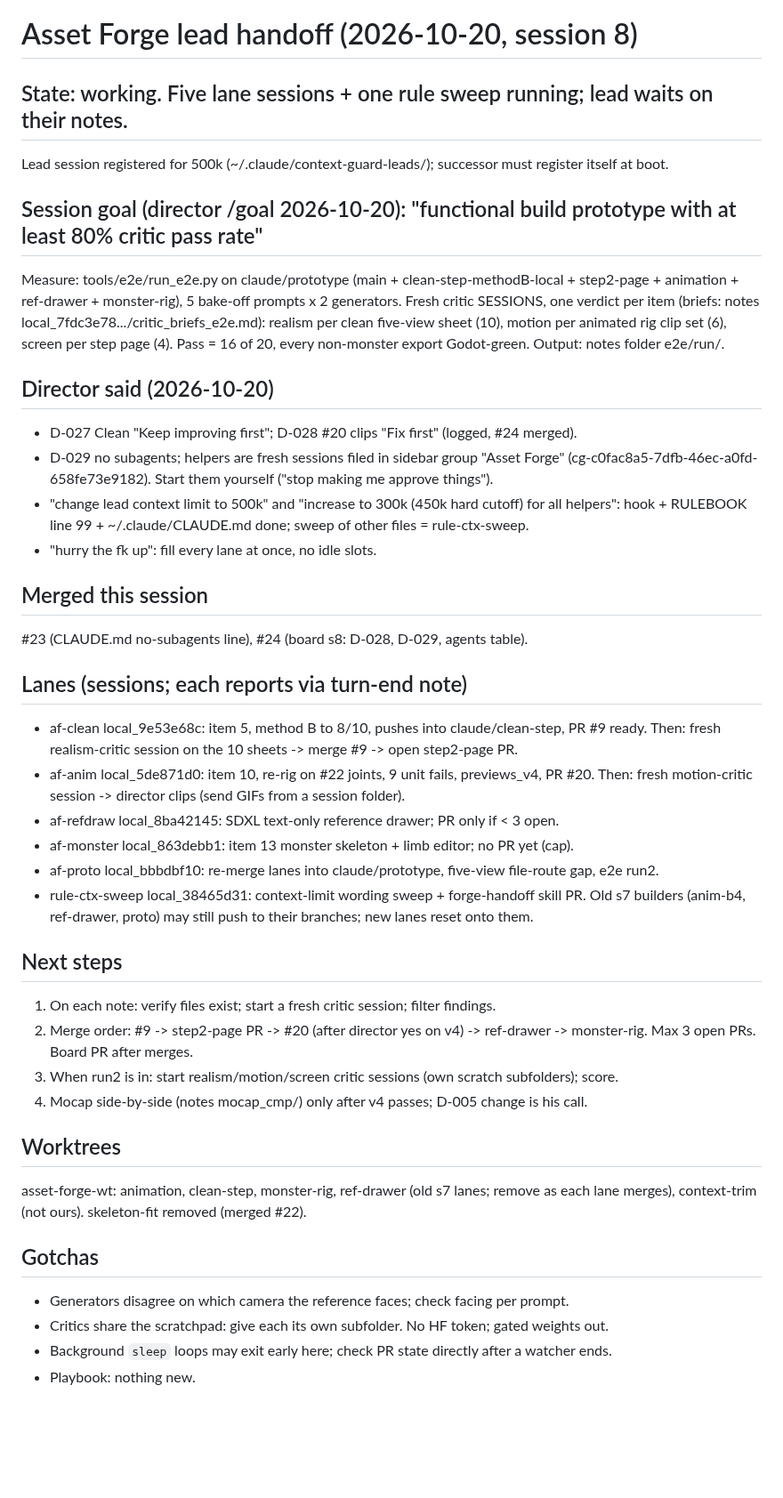
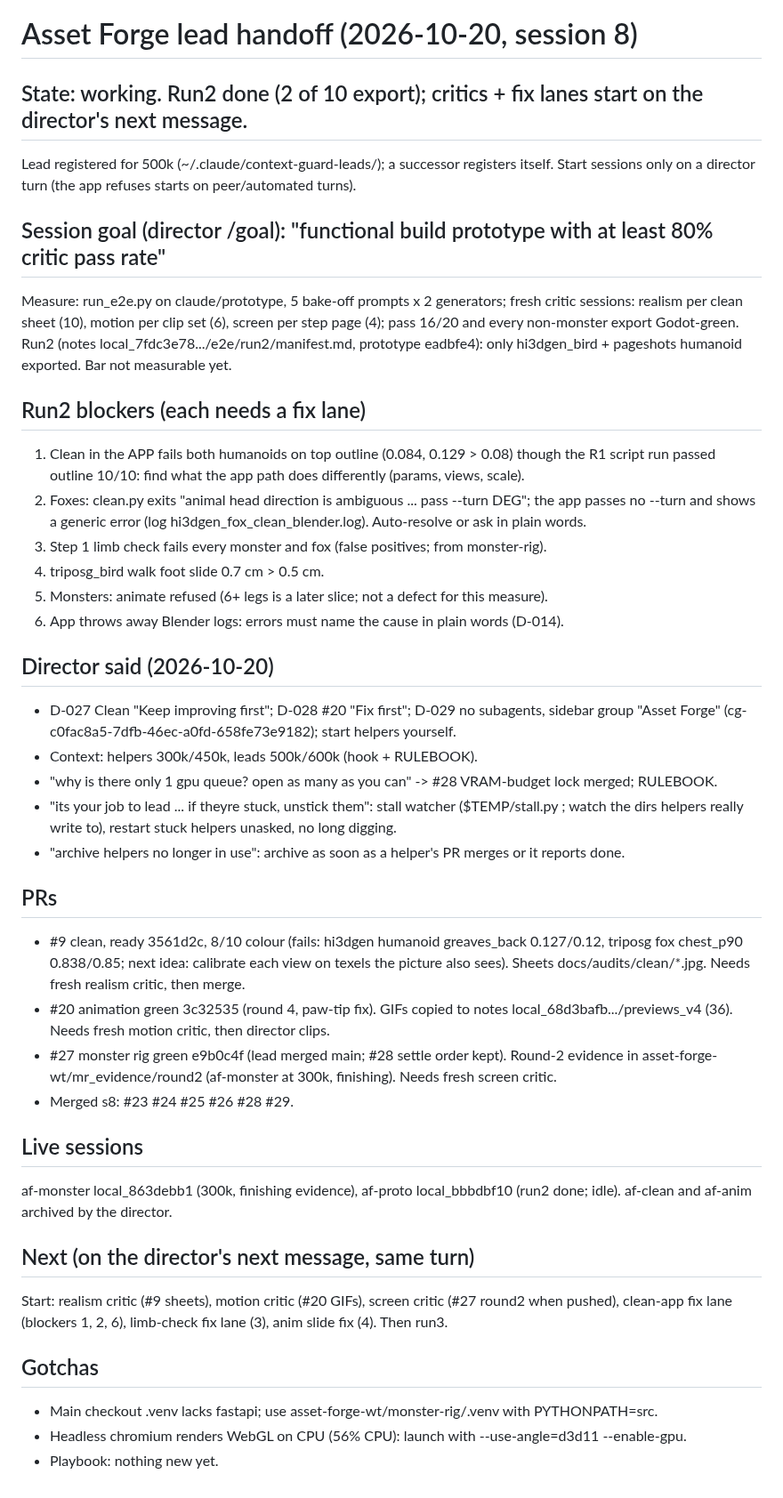
Before and after one commit to gabebartolo-spec/asset-forge, a Markdown page: agent-handoffs/lead.md, the part around the change. Shown at 89% size. Rendered like a GitHub page; blank space fills up the shorter version.

Commit message:
handoff: lead s8 run2 blockers
Co-Authored-By: Claude Opus 5.5 <noreply@anthropic.com>

```diff
--- a/agent-handoffs/lead.md
+++ b/agent-handoffs/lead.md
@@ -1,50 +1,52 @@
 # Asset Forge lead handoff (2026-10-20, session 8)
-## State: working. Five lane sessions + one rule sweep running; lead waits on their notes.
-Lead session registered for 500k (~/.claude/context-guard-leads/<CLI session id>); successor must
-register itself at boot.
+## State: working. Run2 done (2 of 10 export); critics + fix lanes start on the director's next message.
+Lead registered for 500k (~/.claude/context-guard-leads/<CLI session id>); a successor registers itself.
+Start sessions only on a director turn (the app refuses starts on peer/automated turns).
 
-## Session goal (director /goal 2026-10-20): "functional build prototype with at least 80% critic pass rate"
-Measure: tools/e2e/run_e2e.py on claude/prototype (main + clean-step-methodB-local + step2-page +
-animation + ref-drawer + monster-rig), 5 bake-off prompts x 2 generators. Fresh critic SESSIONS,
-one verdict per item (briefs: notes local_7fdc3e78.../critic_briefs_e2e.md): realism per clean
-five-view sheet (10), motion per animated rig clip set (6), screen per step page (4). Pass = 16 of 20,
-every non-monster export Godot-green. Output: notes folder e2e/run<N>/.
+## Session goal (director /goal): "functional build prototype with at least 80% critic pass rate"
+Measure: run_e2e.py on claude/prototype, 5 bake-off prompts x 2 generators; fresh critic sessions:
+realism per clean sheet (10), motion per clip set (6), screen per step page (4); pass 16/20 and every
+non-monster export Godot-green. Run2 (notes local_7fdc3e78.../e2e/run2/manifest.md, prototype
+eadbfe4): only hi3dgen_bird + pageshots humanoid exported. Bar not measurable yet.
+
+## Run2 blockers (each needs a fix lane)
+1. Clean in the APP fails both humanoids on top outline (0.084, 0.129 > 0.08) though the R1 script
+   run passed outline 10/10: find what the app path does differently (params, views, scale).
+2. Foxes: clean.py exits "animal head direction is ambiguous ... pass --turn DEG"; the app passes no
+   --turn and shows a generic error (log hi3dgen_fox_clean_blender.log). Auto-resolve or ask in plain words.
+3. Step 1 limb check fails every monster and fox (false positives; from monster-rig).
+4. triposg_bird walk foot slide 0.7 cm > 0.5 cm.
+5. Monsters: animate refused (6+ legs is a later slice; not a defect for this measure).
+6. App throws away Blender logs: errors must name the cause in plain words (D-014).
 
 ## Director said (2026-10-20)
-- D-027 Clean "Keep improving first"; D-028 #20 clips "Fix first" (logged, #24 merged).
-- D-029 no subagents; helpers are fresh sessions filed in sidebar group "Asset Forge"
-  (cg-c0fac8a5-7dfb-46ec-a0fd-658fe73e9182). Start them yourself ("stop making me approve things").
-- "change lead context limit to 500k" and "increase to 300k (450k hard cutoff) for all helpers":
-  hook + RULEBOOK line 99 + ~/.claude/CLAUDE.md done; sweep of other files = rule-ctx-sweep.
-- "hurry the fk up": fill every lane at once, no idle slots.
+- D-027 Clean "Keep improving first"; D-028 #20 "Fix first"; D-029 no subagents, sidebar group
+  "Asset Forge" (cg-c0fac8a5-7dfb-46ec-a0fd-658fe73e9182); start helpers yourself.
+- Context: helpers 300k/450k, leads 500k/600k (hook + RULEBOOK).
+- "why is there only 1 gpu queue? open as many as you can" -> #28 VRAM-budget lock merged; RULEBOOK.
+- "its your job to lead ... if theyre stuck, unstick them": stall watcher ($TEMP/stall.py <dirs>;
+  watch the dirs helpers really write to), restart stuck helpers unasked, no long digging.
+- "archive helpers no longer in use": archive as soon as a helper's PR merges or it reports done.
 
-## Merged this session
-#23 (CLAUDE.md no-subagents line), #24 (board s8: D-028, D-029, agents table).
+## PRs
+- #9 clean, ready 3561d2c, 8/10 colour (fails: hi3dgen humanoid greaves_back 0.127/0.12, triposg
+  fox chest_p90 0.838/0.85; next idea: calibrate each view on texels the picture also sees).
+  Sheets docs/audits/clean/*.jpg. Needs fresh realism critic, then merge.
+- #20 animation green 3c32535 (round 4, paw-tip fix). GIFs copied to notes local_68d3bafb.../previews_v4
+  (36). Needs fresh motion critic, then director clips.
+- #27 monster rig green e9b0c4f (lead merged main; #28 settle order kept). Round-2 evidence in
+  asset-forge-wt/mr_evidence/round2 (af-monster at 300k, finishing). Needs fresh screen critic.
+- Merged s8: #23 #24 #25 #26 #28 #29.
 
-## Lanes (sessions; each reports via turn-end note)
-- af-clean local_9e53e68c: item 5, method B to 8/10, pushes into claude/clean-step, PR #9 ready.
-  Then: fresh realism-critic session on the 10 sheets -> merge #9 -> open step2-page PR.
-- af-anim local_5de871d0: item 10, re-rig on #22 joints, 9 unit fails, previews_v4, PR #20.
-  Then: fresh motion-critic session -> director clips (send GIFs from a session folder).
-- af-refdraw local_8ba42145: SDXL text-only reference drawer; PR only if < 3 open.
-- af-monster local_863debb1: item 13 monster skeleton + limb editor; no PR yet (cap).
-- af-proto local_bbbdbf10: re-merge lanes into claude/prototype, five-view file-route gap, e2e run2.
-- rule-ctx-sweep local_38465d31: context-limit wording sweep + forge-handoff skill PR.
-Old s7 builders (anim-b4, ref-drawer, proto) may still push to their branches; new lanes reset onto them.
+## Live sessions
+af-monster local_863debb1 (300k, finishing evidence), af-proto local_bbbdbf10 (run2 done; idle).
+af-clean and af-anim archived by the director.
 
-## Next steps
-1. On each note: verify files exist; start a fresh critic session; filter findings.
-2. Merge order: #9 -> step2-page PR -> #20 (after director yes on v4) -> ref-drawer -> monster-rig.
-   Max 3 open PRs. Board PR after merges.
-3. When run2 is in: start realism/motion/screen critic sessions (own scratch subfolders); score.
-4. Mocap side-by-side (notes mocap_cmp/) only after v4 passes; D-005 change is his call.
-
-## Worktrees
-asset-forge-wt: animation, clean-step, monster-rig, ref-drawer (old s7 lanes; remove as each
-lane merges), context-trim (not ours). skeleton-fit removed (merged #22).
+## Next (on the director's next message, same turn)
+Start: realism critic (#9 sheets), motion critic (#20 GIFs), screen critic (#27 round2 when pushed),
+clean-app fix lane (blockers 1, 2, 6), limb-check fix lane (3), anim slide fix (4). Then run3.
 
 ## Gotchas
-- Generators disagree on which camera the reference faces; check facing per prompt.
-- Critics share the scratchpad: give each its own subfolder. No HF token; gated weights out.
-- Background `sleep` loops may exit early here; check PR state directly after a watcher ends.
-- Playbook: nothing new.
+- Main checkout .venv lacks fastapi; use asset-forge-wt/monster-rig/.venv with PYTHONPATH=src.
+- Headless chromium renders WebGL on CPU (56% CPU): launch with --use-angle=d3d11 --enable-gpu.
+- Playbook: nothing new yet.
```
